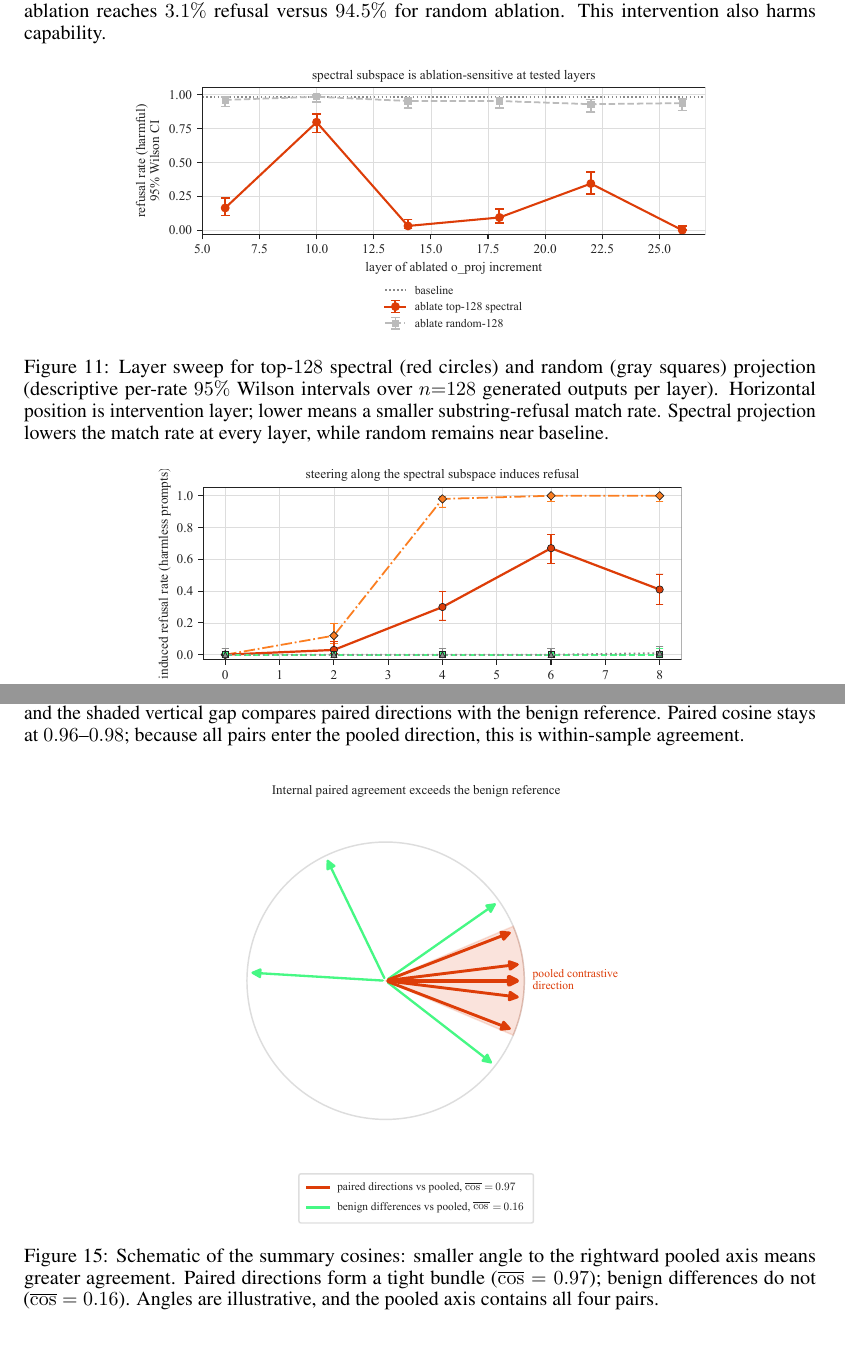
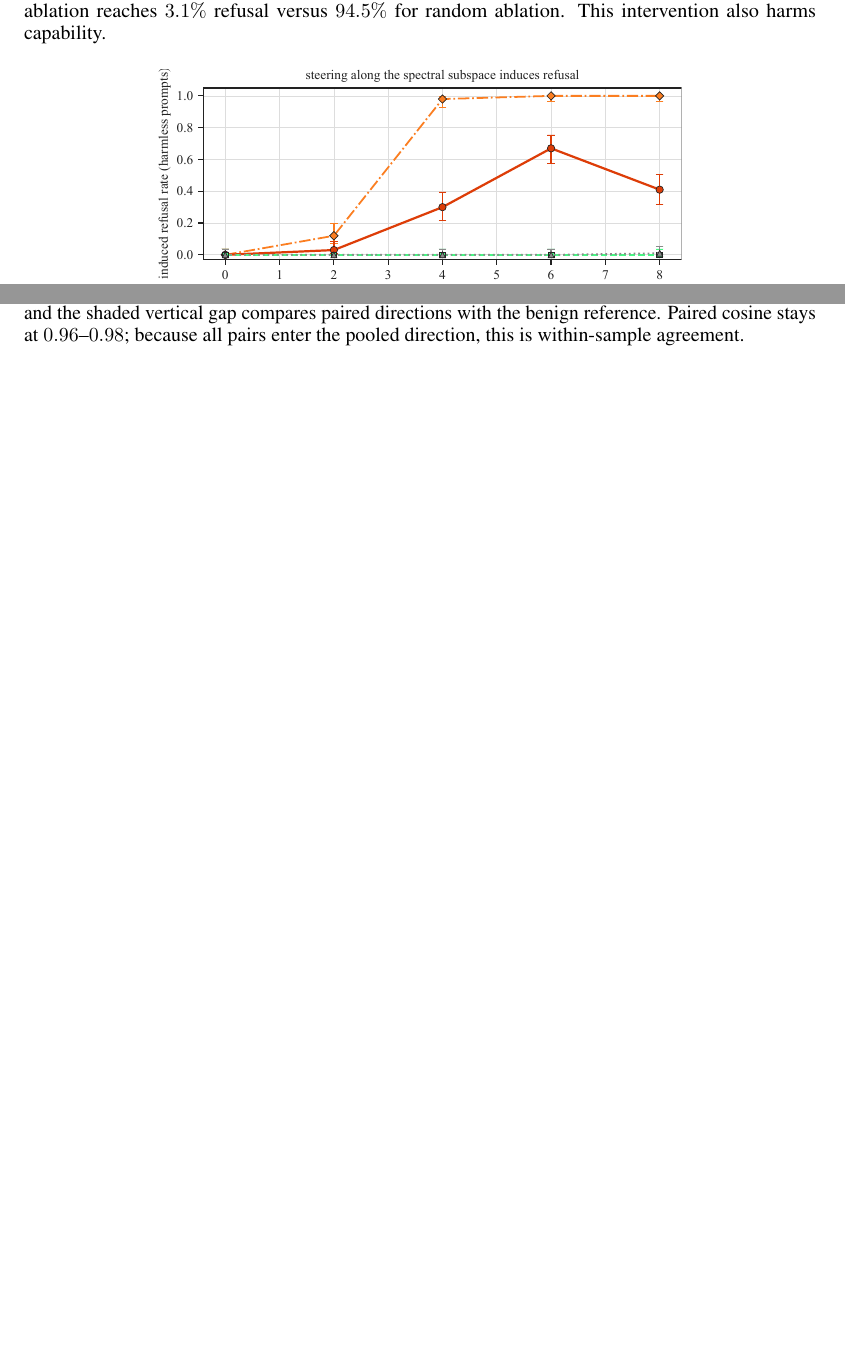
Before and after one commit to aryan-cs/alignment-geometry, a LaTeX paper (paper/main.tex, which reads paper/sections/causal.tex, paper/sections/misalignment.tex): two parts of pages 10 and 12 of 22 before the commit and two parts of pages 10 and 12 of 21 after it, joined at a grey line, cut so that both start at the same text, the shorter picture padded with empty space. Compiled offline with pdfLaTeX.

```diff
--- a/paper/sections/causal.tex
+++ b/paper/sections/causal.tex
@@ -143,14 +142,3 @@
-\begin{figure}[t]
-\centering
-\includegraphics[width=0.72\textwidth]{../results/figures/ablation_layers.pdf}
-\caption{Layer sweep for top-$128$ spectral (red circles) and random (gray
-squares) projection (descriptive per-rate $95\%$ Wilson intervals over $n{=}128$
-generated outputs per layer). Horizontal position is intervention layer; lower
-means a smaller substring-refusal match rate.
-Spectral projection lowers the match rate at every layer, while random remains near
-baseline.}
-\label{fig:abllayers}
-\end{figure}
 
 \paragraph{Steering increases substring-scored refusal on harmless prompts.}
 We next test whether the refusal-direction component contained in the subspace
--- a/paper/sections/misalignment.tex
+++ b/paper/sections/misalignment.tex
@@ -102,17 +101,6 @@
 directions with the benign reference. Paired cosine stays at $0.96$--$0.98$;
 because all pairs enter the pooled direction, this is within-sample agreement.}
 \label{fig:mis-converge}
-\end{figure}
-
-\begin{figure}[!htbp]
-\centering
-\includegraphics[width=0.50\textwidth]{../results/figures/mis_geometry.pdf}
-\caption{Schematic of the summary cosines: smaller angle to the rightward pooled
-axis means greater agreement. Paired directions form a tight bundle
-($\overline{\cos}=0.97$); benign differences do not
-($\overline{\cos}=0.16$). Angles are illustrative, and the pooled axis contains
-all four pairs.}
-\label{fig:mis-geom}
 \end{figure}
 
 \paragraph{Layer dependence of the contrastive geometry.}
```
Also changed, not shown: code/paper_completion_check.py (+8 -8 lines), docs/paper.pdf, paper/sections/causal.tex (7 more changed lines), paper/sections/misalignment.tex (3 more changed lines), 1 other file.
